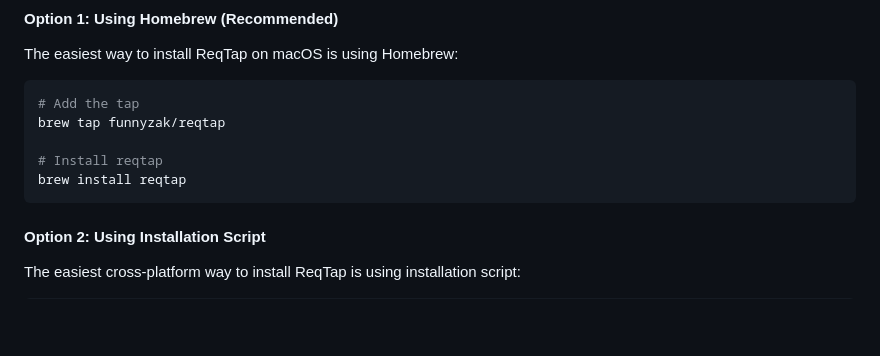
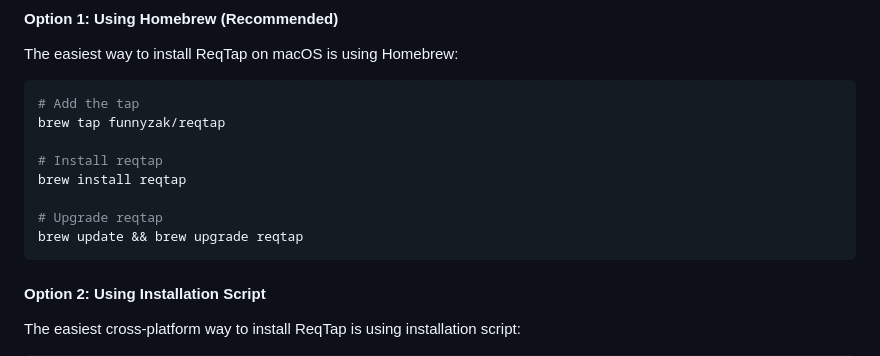
Before and after one commit to funnyzak/reqtap, a Markdown page: README-EN.md, the part around the change. Drawn GitHub-style; blank space fills up the shorter version.

````diff
--- a/README-EN.md
+++ b/README-EN.md
@@ -46,6 +46,9 @@ brew tap funnyzak/reqtap
 
 # Install reqtap
 brew install reqtap
+
+# Upgrade reqtap
+brew update && brew upgrade reqtap
 ```
 
 #### Option 2: Using Installation Script
````
Also changed, not shown: README.md (+3 -0 lines).
